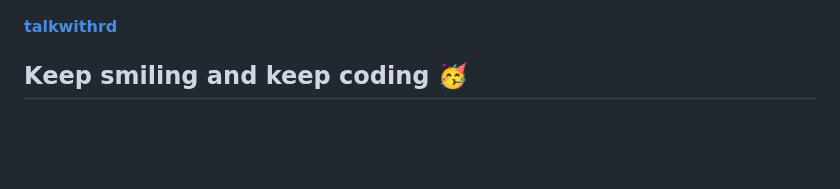
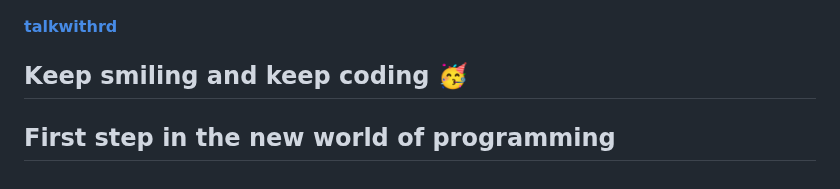
Before and after one commit to Rishabh062/Hacktoberfest2021, a Markdown page: README.md, the part around the change. Drawn GitHub-style; blank space fills up the shorter version.

Commit message:
committed by shikha

```diff
--- a/README.md
+++ b/README.md
@@ -48,3 +48,4 @@ for example hello.py`
 #### [talkwithrd](https://www.youtube.com/channel/UCV_vCNcrCRY6S9a7-gdwYNA)
 
 ## Keep smiling and keep coding 🥳
+## First step in the new world of programming
```
